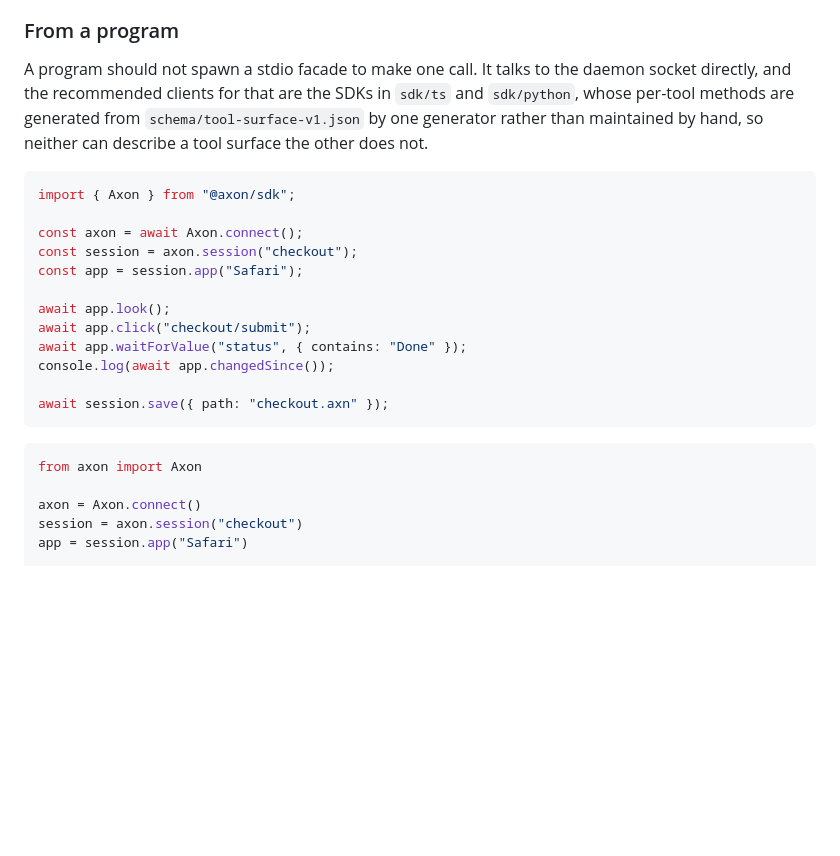
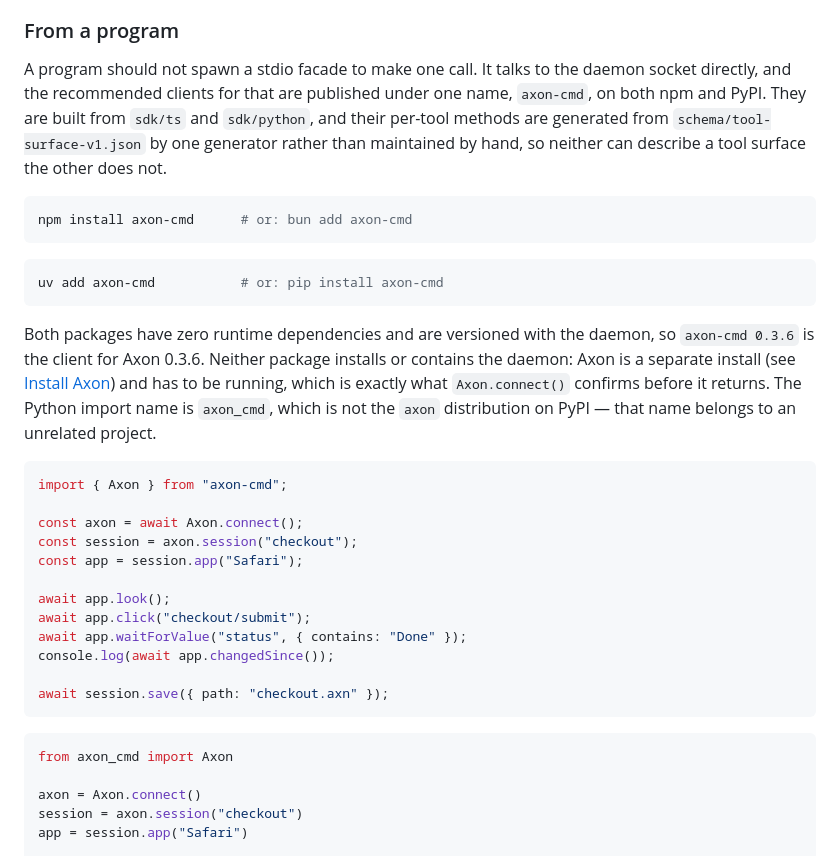
Before and after one commit to bleugreen/axon, a Markdown page: docs/embedding.md, the part around the change. GitHub-like rendering; blank space fills up the shorter version.

Commit message:
[Build] docs: name the published clients in the embedding guide

````diff
--- a/docs/embedding.md
+++ b/docs/embedding.md
@@ -89,12 +89,27 @@ the failure rather than answering on its own.
 ### From a program
 
 A program should not spawn a stdio facade to make one call. It talks to the daemon socket directly,
-and the recommended clients for that are the SDKs in `sdk/ts` and `sdk/python`, whose per-tool
-methods are generated from `schema/tool-surface-v1.json` by one generator rather than maintained by
-hand, so neither can describe a tool surface the other does not.
+and the recommended clients for that are published under one name, `axon-cmd`, on both npm and
+PyPI. They are built from `sdk/ts` and `sdk/python`, and their per-tool methods are generated from
+`schema/tool-surface-v1.json` by one generator rather than maintained by hand, so neither can
+describe a tool surface the other does not.
+
+```sh
+npm install axon-cmd      # or: bun add axon-cmd
+```
+
+```sh
+uv add axon-cmd           # or: pip install axon-cmd
+```
+
+Both packages have zero runtime dependencies and are versioned with the daemon, so `axon-cmd 0.3.6`
+is the client for Axon 0.3.6. Neither package installs or contains the daemon: Axon is a separate
+install (see [Install Axon](install.md)) and has to be running, which is exactly what
+`Axon.connect()` confirms before it returns. The Python import name is `axon_cmd`, which is not the
+`axon` distribution on PyPI — that name belongs to an unrelated project.
 
 ```ts
-import { Axon } from "@axon/sdk";
+import { Axon } from "axon-cmd";
 
 const axon = await Axon.connect();
 const session = axon.session("checkout");
@@ -109,7 +124,7 @@ await session.save({ path: "checkout.axn" });
 ```
 
 ```python
-from axon import Axon
+from axon_cmd import Axon
 
 axon = Axon.connect()
 session = axon.session("checkout")
````
